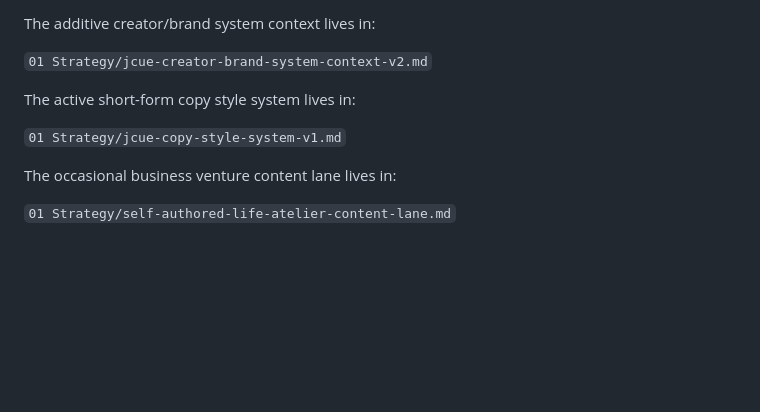
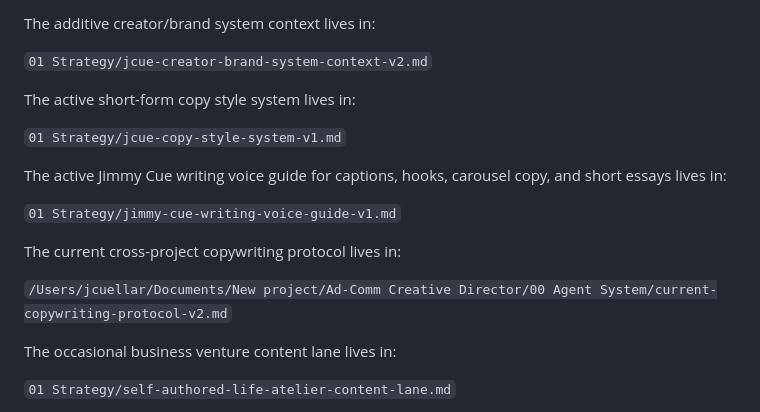
Before and after one commit to jcue-glitch/jcue-social-command-center, a Markdown page: README.md, the part around the change. Rendered like a GitHub page; blank space fills up the shorter version.

Commit message:
Add Jimmy Cue writing voice guide

```diff
--- a/README.md
+++ b/README.md
@@ -63,6 +63,14 @@ The active short-form copy style system lives in:
 
 `01 Strategy/jcue-copy-style-system-v1.md`
 
+The active Jimmy Cue writing voice guide for captions, hooks, carousel copy, and short essays lives in:
+
+`01 Strategy/jimmy-cue-writing-voice-guide-v1.md`
+
+The current cross-project copywriting protocol lives in:
+
+`/Users/jcuellar/Documents/New project/Ad-Comm Creative Director/00 Agent System/current-copywriting-protocol-v2.md`
+
 The occasional business venture content lane lives in:
 
 `01 Strategy/self-authored-life-atelier-content-lane.md`
```
Also changed, not shown: 01 Strategy/jimmy-cue-writing-voice-guide-v1.md (added, +437 -0 lines).
